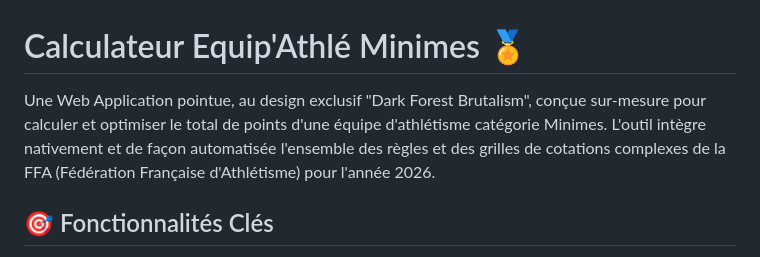
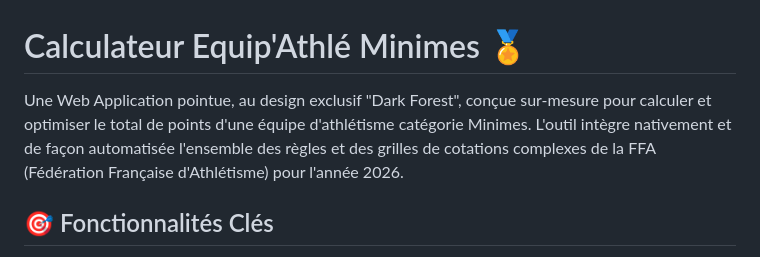
Before and after one commit to jorischapon-alt/calculateur-equipathle, a Markdown page: README.md, the part around the change. GitHub-like rendering.

```diff
--- a/README.md
+++ b/README.md
@@ -1,6 +1,6 @@
 # Calculateur Equip'Athlé Minimes 🏅
 
-Une Web Application pointue, au design exclusif "Dark Forest Brutalism", conçue sur-mesure pour calculer et optimiser le total de points d'une équipe d'athlétisme catégorie Minimes. L'outil intègre nativement et de façon automatisée l'ensemble des règles et des grilles de cotations complexes de la FFA (Fédération Française d'Athlétisme) pour l'année 2026.
+Une Web Application pointue, au design exclusif "Dark Forest", conçue sur-mesure pour calculer et optimiser le total de points d'une équipe d'athlétisme catégorie Minimes. L'outil intègre nativement et de façon automatisée l'ensemble des règles et des grilles de cotations complexes de la FFA (Fédération Française d'Athlétisme) pour l'année 2026.
 
 ## 🎯 Fonctionnalités Clés
 
```
